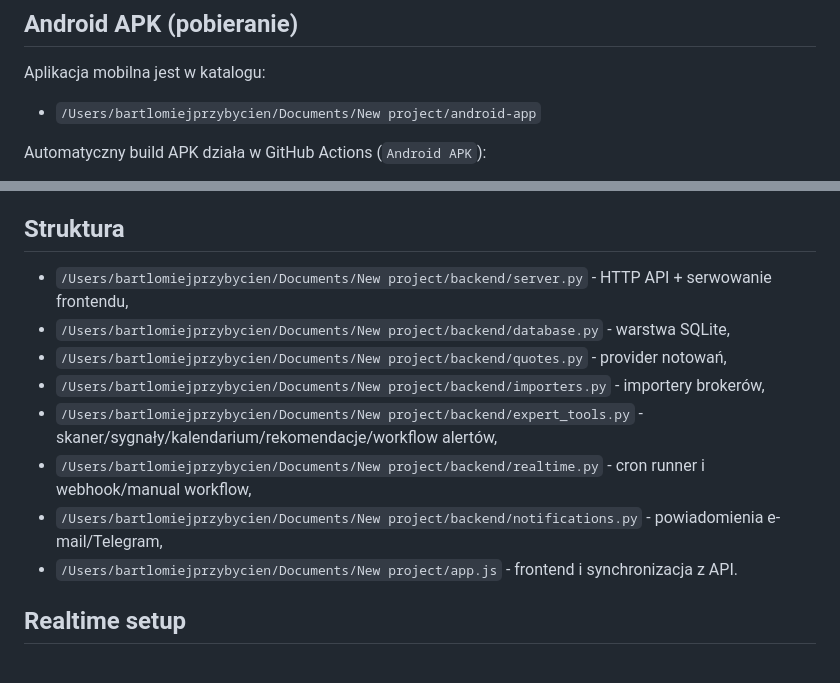
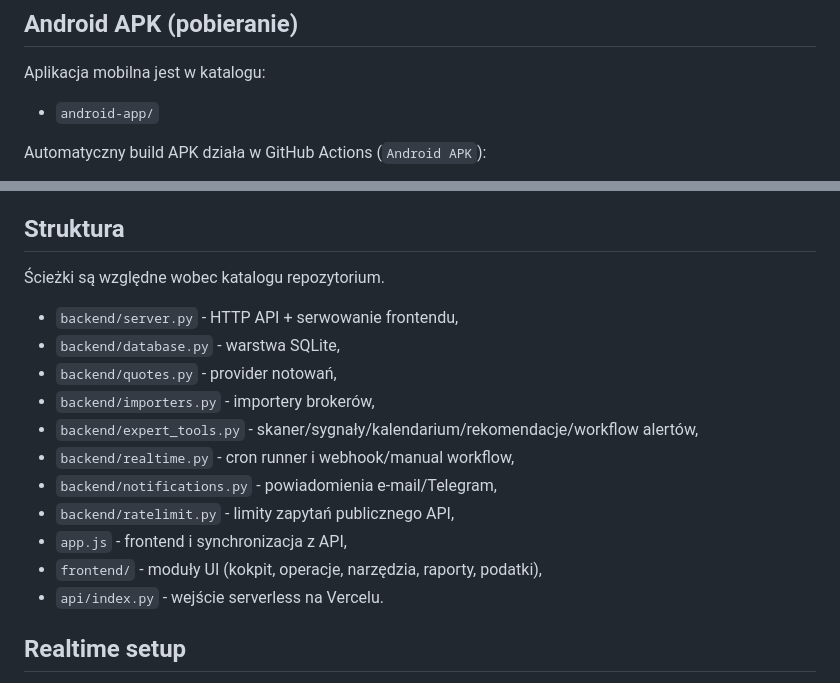
Before and after one commit to Myszkamiki2312/prywatny-portfel, a Markdown page: README.md, 2 parts joined by grey strips. Drawn GitHub-style.

Commit message:
docs: replace dead absolute paths in README with repo-relative ones
The Struktura section and the Android section pointed at
/Users/<user>/Documents/New project/..., a path that exists on one machine and
has since moved. The repo is public, so those lines were both broken and a
small privacy leak. Also adds the modules that were missing from the list
(backend/ratelimit.py, frontend/, api/index.py).

CHANGELOG.md still carries the same paths inside historical entries; those are
left as written rather than rewritten after the fact.

Co-Authored-By: Claude Opus 5 <noreply@anthropic.com>

```diff
--- a/README.md
+++ b/README.md
@@ -3,7 +3,7 @@
 
 Aplikacja mobilna jest w katalogu:
 
-- `/Users/bartlomiejprzybycien/Documents/New project/android-app`
+- `android-app/`
 
 Automatyczny build APK działa w GitHub Actions (`Android APK`):
 
@@ -179,14 +179,19 @@ node --test frontend_tests/*.test.js
 
 ## Struktura
 
-- `/Users/bartlomiejprzybycien/Documents/New project/backend/server.py` - HTTP API + serwowanie frontendu,
-- `/Users/bartlomiejprzybycien/Documents/New project/backend/database.py` - warstwa SQLite,
-- `/Users/bartlomiejprzybycien/Documents/New project/backend/quotes.py` - provider notowań,
-- `/Users/bartlomiejprzybycien/Documents/New project/backend/importers.py` - importery brokerów,
-- `/Users/bartlomiejprzybycien/Documents/New project/backend/expert_tools.py` - skaner/sygnały/kalendarium/rekomendacje/workflow alertów,
-- `/Users/bartlomiejprzybycien/Documents/New project/backend/realtime.py` - cron runner i webhook/manual workflow,
-- `/Users/bartlomiejprzybycien/Documents/New project/backend/notifications.py` - powiadomienia e-mail/Telegram,
-- `/Users/bartlomiejprzybycien/Documents/New project/app.js` - frontend i synchronizacja z API.
+Ścieżki są względne wobec katalogu repozytorium.
+
+- `backend/server.py` - HTTP API + serwowanie frontendu,
+- `backend/database.py` - warstwa SQLite,
+- `backend/quotes.py` - provider notowań,
+- `backend/importers.py` - importery brokerów,
+- `backend/expert_tools.py` - skaner/sygnały/kalendarium/rekomendacje/workflow alertów,
+- `backend/realtime.py` - cron runner i webhook/manual workflow,
+- `backend/notifications.py` - powiadomienia e-mail/Telegram,
+- `backend/ratelimit.py` - limity zapytań publicznego API,
+- `app.js` - frontend i synchronizacja z API,
+- `frontend/` - moduły UI (kokpit, operacje, narzędzia, raporty, podatki),
+- `api/index.py` - wejście serverless na Vercelu.
 
 ## Realtime setup
 
```
